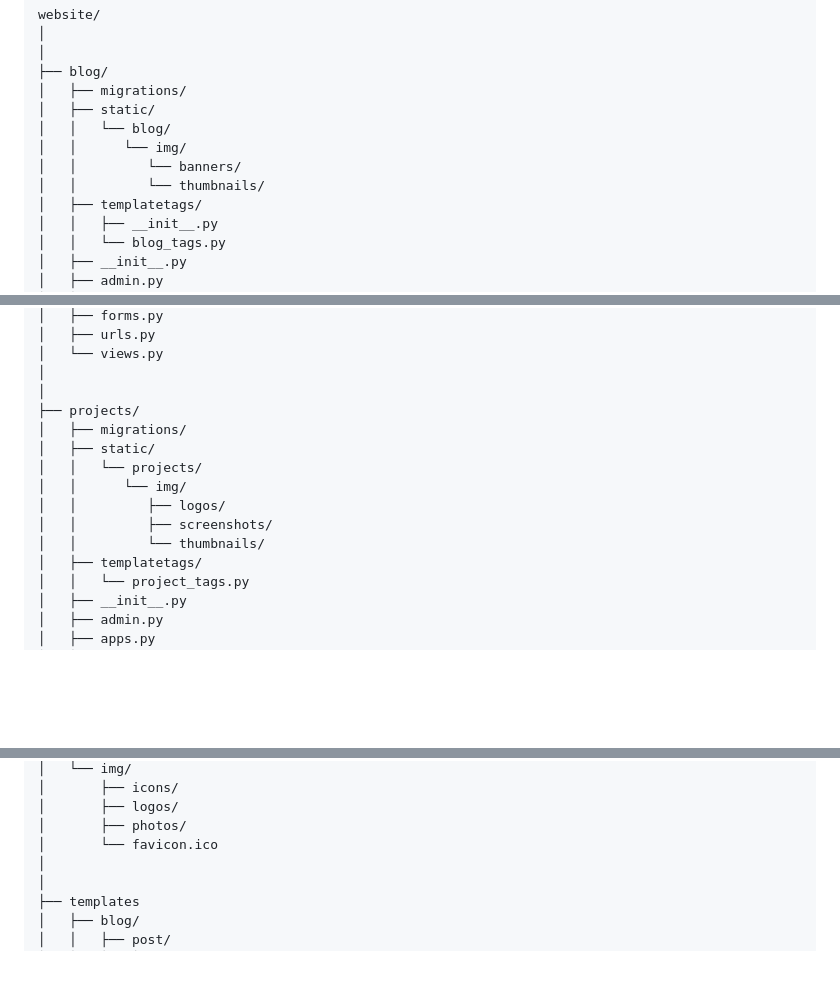
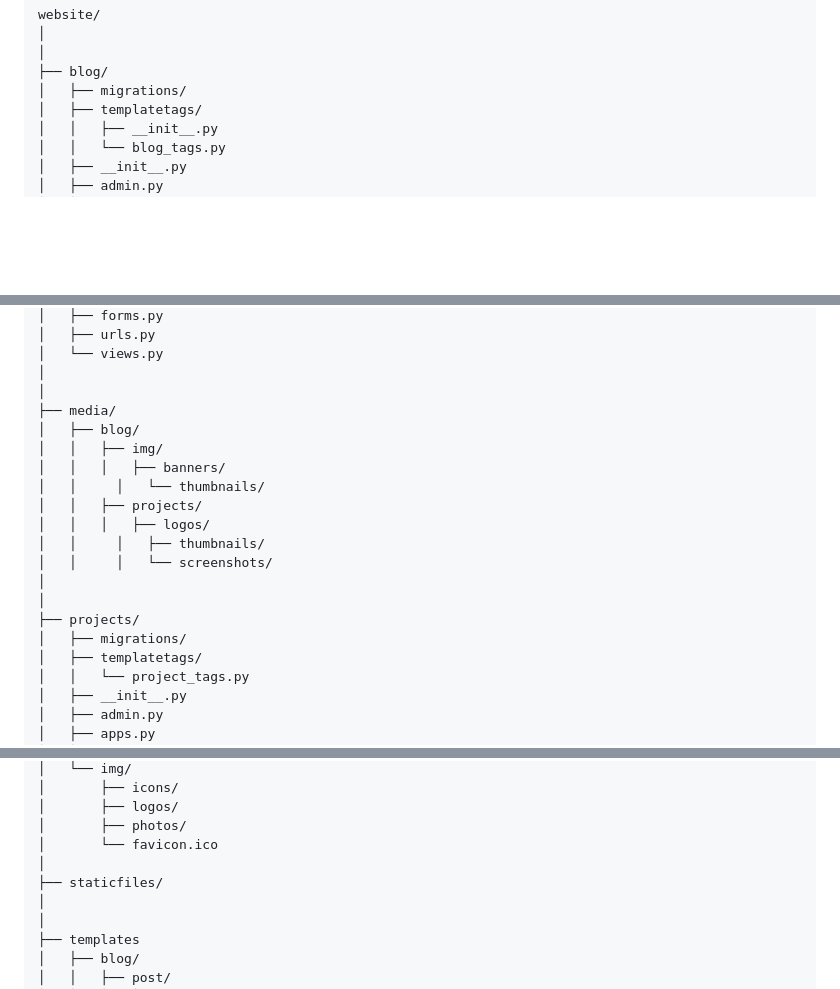
Before and after one commit to violet-kester/portfolio-website, a Markdown page: README.md, 3 parts joined by grey strips. Rendered like a GitHub page; blank space fills up the shorter version.

Commit message:
updated project structure diagram in README

```diff
--- a/README.md
+++ b/README.md
@@ -70,11 +70,6 @@ website/
 │
 ├── blog/
 │   ├── migrations/
-│   ├── static/
-│   │   └── blog/
-│   │      └── img/
-│   │	      └── banners/
-│   │	      └── thumbnails/
 │   ├── templatetags/
 │   │   ├── __init__.py
 │   │   └── blog_tags.py
@@ -98,14 +93,19 @@ website/
 │   └── views.py
 │
 │
+├── media/
+│   ├── blog/
+│   │   ├── img/
+│   │   │   ├── banners/
+│   │	  │   └── thumbnails/
+│   │   ├── projects/
+│   │   │   ├── logos/
+│   │	  │   ├── thumbnails/
+│   │	  │   └── screenshots/
+│
+│
 ├── projects/
 │   ├── migrations/
-│   ├── static/
-│   │   └── projects/
-│   │	   └── img/
-│   │	      ├── logos/
-│   │	      ├── screenshots/
-│   │	      └── thumbnails/
 │   ├── templatetags/
 │   │   └── project_tags.py
 │   ├── __init__.py
@@ -126,6 +126,8 @@ website/
 │       ├── logos/
 │       ├── photos/
 │       └── favicon.ico
+│
+├── staticfiles/
 │
 │
 ├── templates
```
